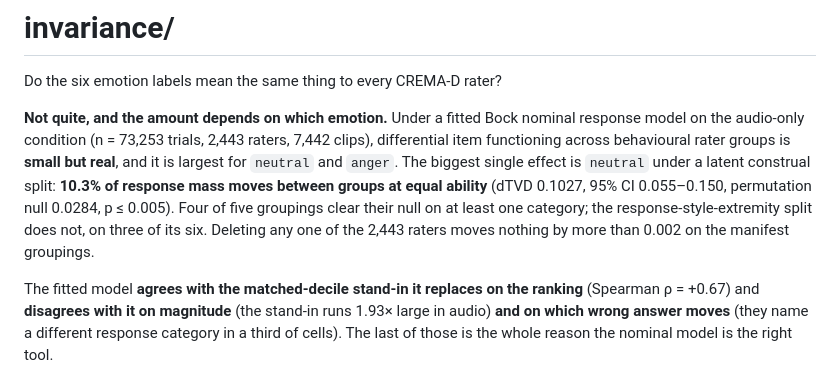
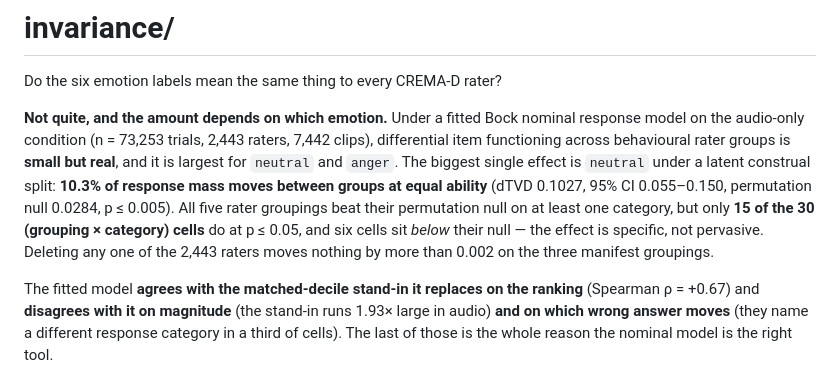
Before and after one commit to abhaymettu/emotion-label-ceiling, a Markdown page: invariance/README.md, the part around the change. GitHub-like rendering.

Commit message:
count the cells properly, 15 of 30

```diff
--- a/invariance/README.md
+++ b/invariance/README.md
@@ -8,9 +8,10 @@ clips), differential item functioning across behavioural rater groups is **small
 real**, and it is largest for `neutral` and `anger`. The biggest single effect is
 `neutral` under a latent construal split: **10.3% of response mass moves between groups
 at equal ability** (dTVD 0.1027, 95% CI 0.055–0.150, permutation null 0.0284,
-p ≤ 0.005). Four of five groupings clear their null on at least one category; the
-response-style-extremity split does not, on three of its six. Deleting any one of the
-2,443 raters moves nothing by more than 0.002 on the manifest groupings.
+p ≤ 0.005). All five rater groupings beat their permutation null on at least one
+category, but only **15 of the 30 (grouping × category) cells** do at p ≤ 0.05, and six
+cells sit *below* their null — the effect is specific, not pervasive. Deleting any one of
+the 2,443 raters moves nothing by more than 0.002 on the three manifest groupings.
 
 The fitted model **agrees with the matched-decile stand-in it replaces on the ranking**
 (Spearman ρ = +0.67) and **disagrees with it on magnitude** (the stand-in runs 1.93×
```
